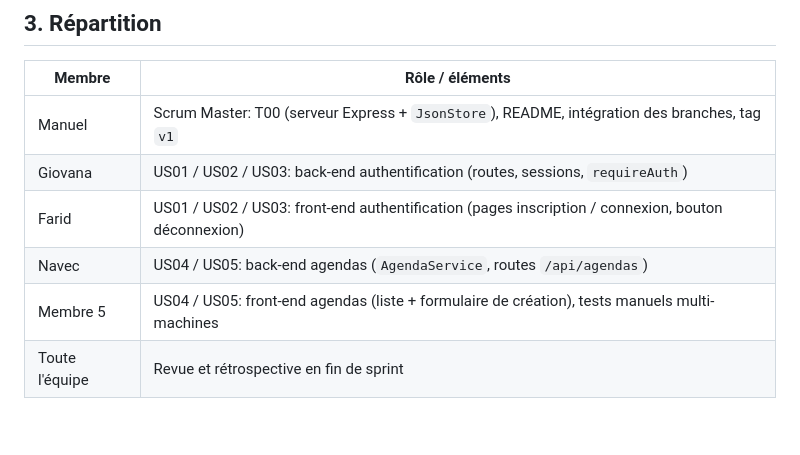
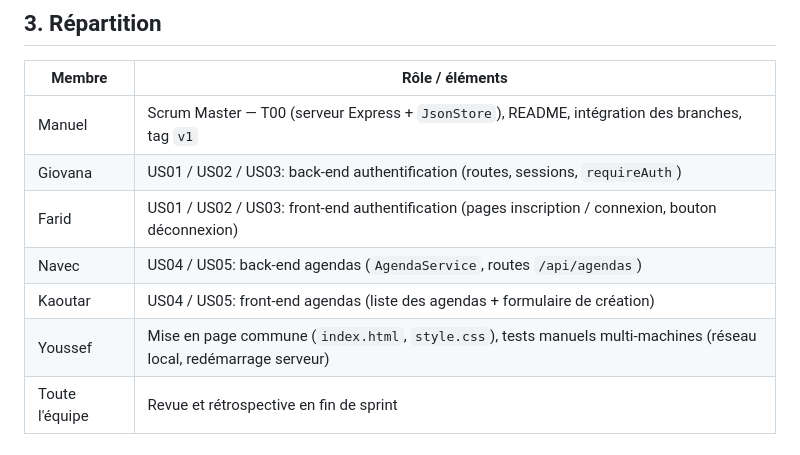
Before and after one commit to mbianytabs/ACL2026-ChronoSquad, a Markdown page: sprint0/backlog.md, the part around the change. Drawn GitHub-style.

Commit message:
Update roles and responsibilities in backlog.md

```diff
--- a/sprint0/backlog.md
+++ b/sprint0/backlog.md
@@ -96,11 +96,12 @@ Estimation en points de complexité (1, 2, 3, 5, 8).
 
 | Membre | Rôle / éléments |
 |--------|-----------------|
-| Manuel | Scrum Master: T00 (serveur Express + `JsonStore`), README, intégration des branches, tag `v1` |
+| Manuel | Scrum Master — T00 (serveur Express + `JsonStore`), README, intégration des branches, tag `v1` |
 | Giovana | US01 / US02 / US03: back-end authentification (routes, sessions, `requireAuth`) |
 | Farid | US01 / US02 / US03: front-end authentification (pages inscription / connexion, bouton déconnexion) |
 | Navec | US04 / US05: back-end agendas (`AgendaService`, routes `/api/agendas`) |
-| Membre 5 | US04 / US05: front-end agendas (liste + formulaire de création), tests manuels multi-machines |
+| Kaoutar | US04 / US05: front-end agendas (liste des agendas + formulaire de création) |
+| Youssef | Mise en page commune (`index.html`, `style.css`), tests manuels multi-machines (réseau local, redémarrage serveur) |
 | Toute l'équipe | Revue et rétrospective en fin de sprint |
 
 ## 4. Définition de « terminé » (Definition of Done)
```
